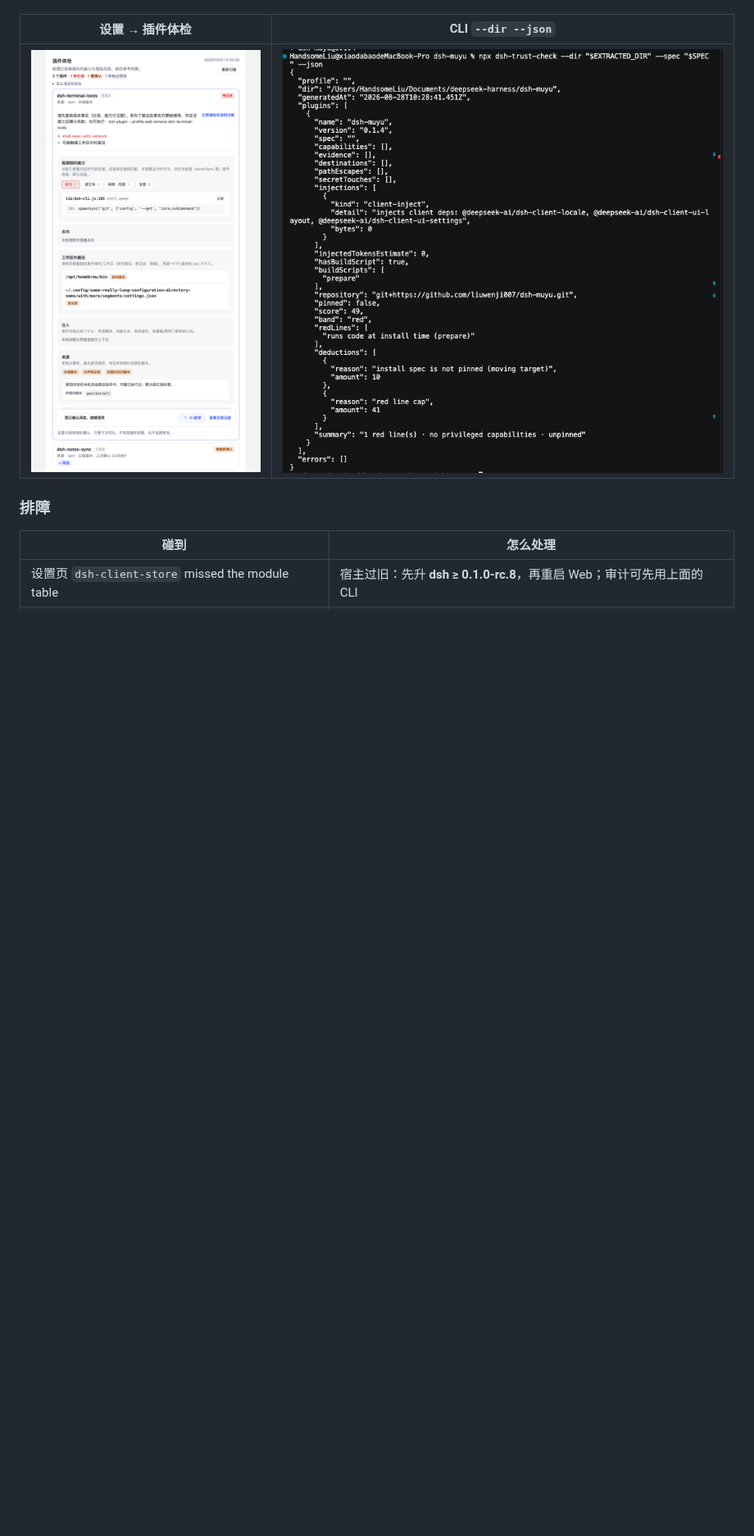
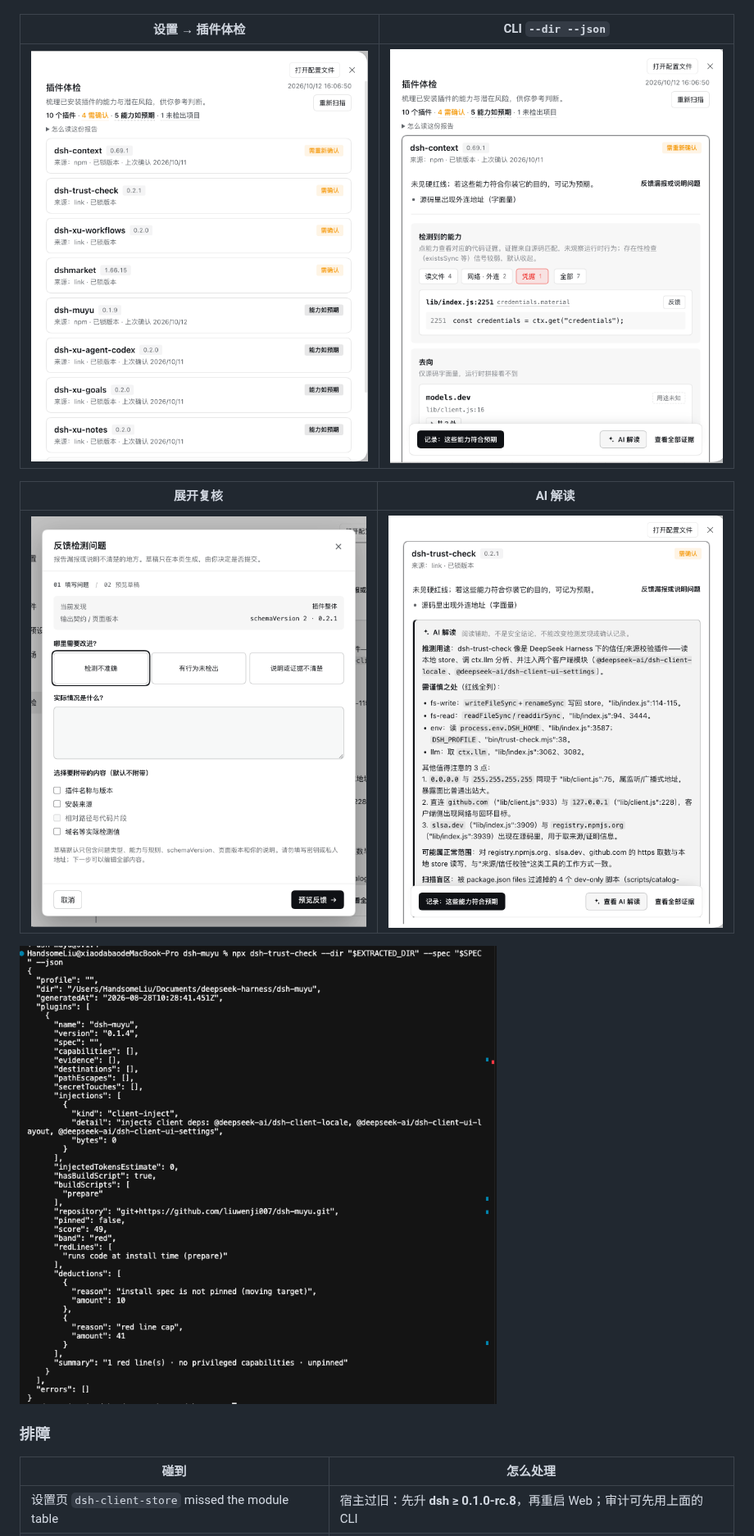
Before and after one commit to liuwenji007/dsh-trust-check, a Markdown page: README.md, the part around one of its changes. Shown at 82% size. GitHub-like rendering; pictures changed too: docs/AI_read.png (added), docs/dsh.png (deleted), docs/feedback.png (added); blank space fills up the shorter version.

```diff
--- a/README.md
+++ b/README.md
@@ -46,7 +50,13 @@ npx dsh-trust-check --dir ./pkg --exit-code
 
 | 设置 → 插件体检 | CLI `--dir --json` |
 | --- | --- |
-| ![设置页插件体检](docs/dsh.png) | ![CLI JSON 输出](docs/cli.png) |
+| ![设置页总览](docs/overview.png) | ![展开复核与证据](docs/review.png) |
+
+| 展开复核 | AI 解读 |
+| --- | --- |
+| ![反馈检测问题](docs/feedback.png) | ![AI 解读](docs/AI_read.png) |
+
+![CLI JSON 输出](docs/cli.png)
 
 ### 排障
 
```
Also changed, not shown: other parts of README.md (+9 -8 lines), CHANGELOG.md (+1 -1 lines), README.en.md (+16 -9 lines).
